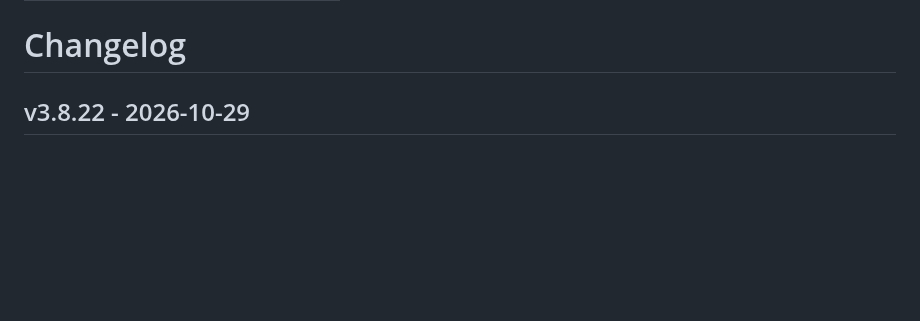
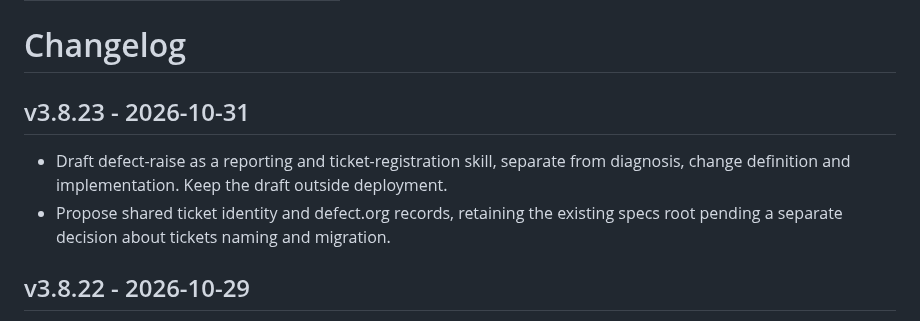
Before and after one commit to tigger-developer/sdlc, a Markdown page: CHANGELOG.md, the part around one of its changes. Rendered like a GitHub page; blank space fills up the shorter version.

Commit message:
docs: draft defect-raise skill and shared ticket storage proposal

```diff
--- a/CHANGELOG.md
+++ b/CHANGELOG.md
@@ -5,6 +5,13 @@ last-updated: 2026-10-29
 ---
 
 # Changelog
+
+## v3.8.23 - 2026-10-31
+
+- Draft defect-raise as a reporting and ticket-registration skill, separate from
+  diagnosis, change definition and implementation. Keep the draft outside deployment.
+- Propose shared ticket identity and defect.org records, retaining the existing
+  specs root pending a separate decision about tickets naming and migration.
 
 ## v3.8.22 - 2026-10-29
 
```
Also changed, not shown: other parts of CHANGELOG.md (+1 -1 lines), docs/drafts/defect-raise-proposal.md (added, +51 -0 lines), 1 other file.
